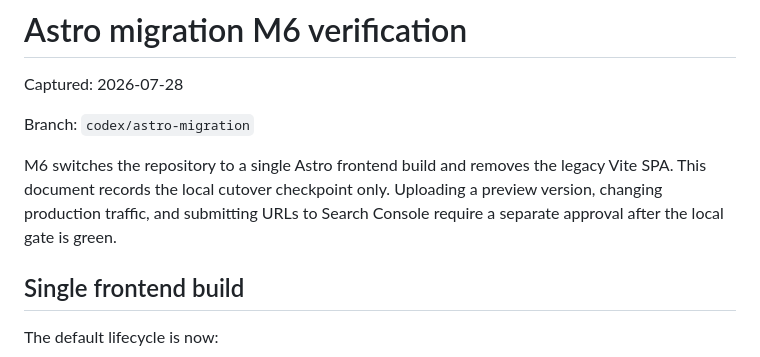
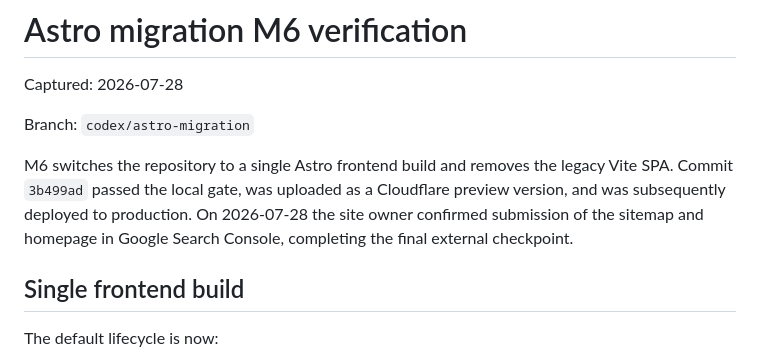
Before and after one commit to bartosz-io/http-scanner, a Markdown page: docs/astro-migration-m6.md, the part around one of its changes. Drawn GitHub-style.

```diff
--- a/docs/astro-migration-m6.md
+++ b/docs/astro-migration-m6.md
@@ -5,9 +5,10 @@ Captured: 2026-07-28
 Branch: `codex/astro-migration`
 
 M6 switches the repository to a single Astro frontend build and removes the
-legacy Vite SPA. This document records the local cutover checkpoint only.
-Uploading a preview version, changing production traffic, and submitting URLs
-to Search Console require a separate approval after the local gate is green.
+legacy Vite SPA. Commit `3b499ad` passed the local gate, was uploaded as a
+Cloudflare preview version, and was subsequently deployed to production.
+On 2026-07-28 the site owner confirmed submission of the sitemap and homepage
+in Google Search Console, completing the final external checkpoint.
 
 ## Single frontend build
 
```
Also changed, not shown: other parts of docs/astro-migration-m6.md (+63 -9 lines), docs/astro-migration-plan.md (+5 -6 lines), 1 other file.
